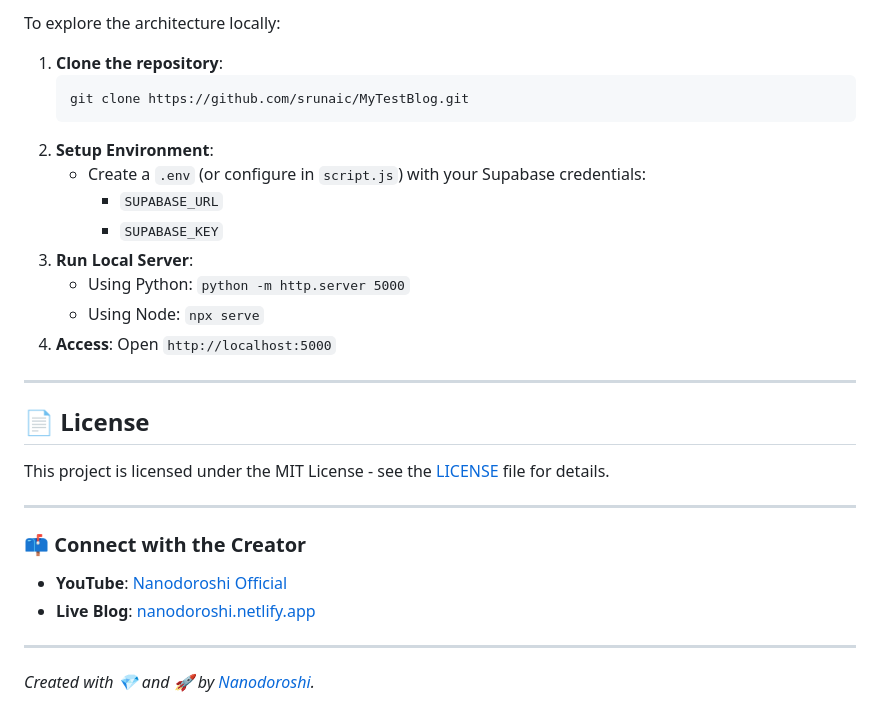
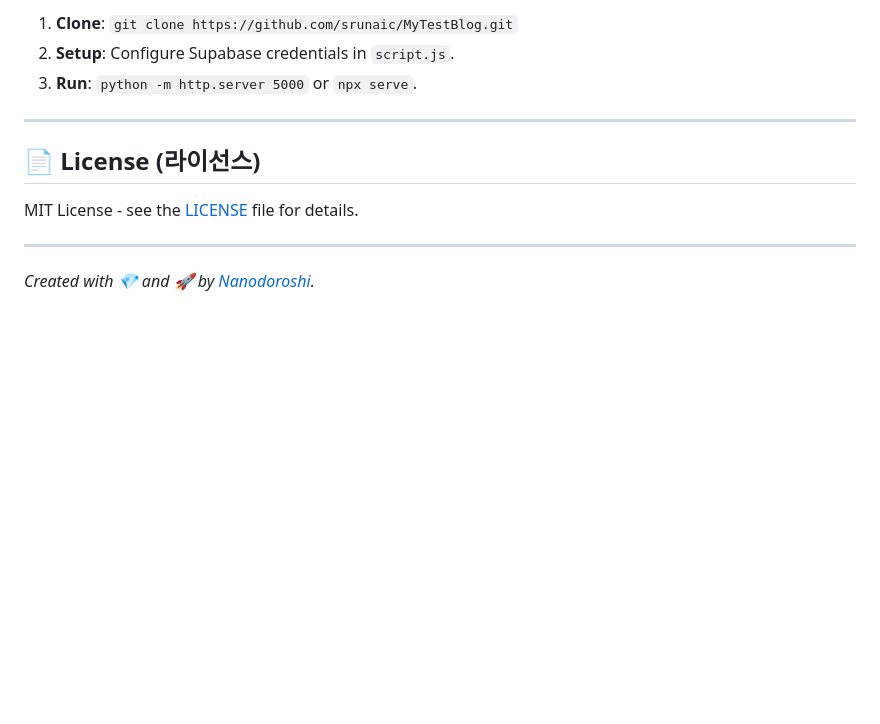
Before and after one commit to srunaic/MyTestBlog, a Markdown page: README.md, the part around one of its changes. Drawn GitHub-style; blank space fills up the shorter version.

````diff
--- a/README.md
+++ b/README.md
@@ -62,30 +63,13 @@ A comprehensive, integrated administration panel allowing for:
 
-To explore the architecture locally:
-
-1. **Clone the repository**:
-   ```bash
-   git clone https://github.com/srunaic/MyTestBlog.git
-   ```
-2. **Setup Environment**:
-   - Create a `.env` (or configure in `script.js`) with your Supabase credentials:
-     - `SUPABASE_URL`
-     - `SUPABASE_KEY`
-3. **Run Local Server**:
-   - Using Python: `python -m http.server 5000`
-   - Using Node: `npx serve`
-4. **Access**: Open `http://localhost:5000`
+1. **Clone**: `git clone https://github.com/srunaic/MyTestBlog.git`
+2. **Setup**: Configure Supabase credentials in `script.js`.
+3. **Run**: `python -m http.server 5000` or `npx serve`.
 
 ---
 
-## 📄 License
+## 📄 License (라이선스)
 
-This project is licensed under the MIT License - see the [LICENSE](LICENSE) file for details.
-
----
-
-### 📫 Connect with the Creator
-- **YouTube**: [Nanodoroshi Official](https://www.youtube.com/channel/UCAWWGP96WKyyLFT8nZni0hA)
-- **Live Blog**: [nanodoroshi.netlify.app](https://srunaic.github.io/MyTestBlog/)
+MIT License - see the [LICENSE](LICENSE) file for details.
 
 ---
 *Created with 💎 and 🚀 by [Nanodoroshi](https://github.com/srunaic).*
````
Also changed, not shown: other parts of README.md (+35 -34 lines).
